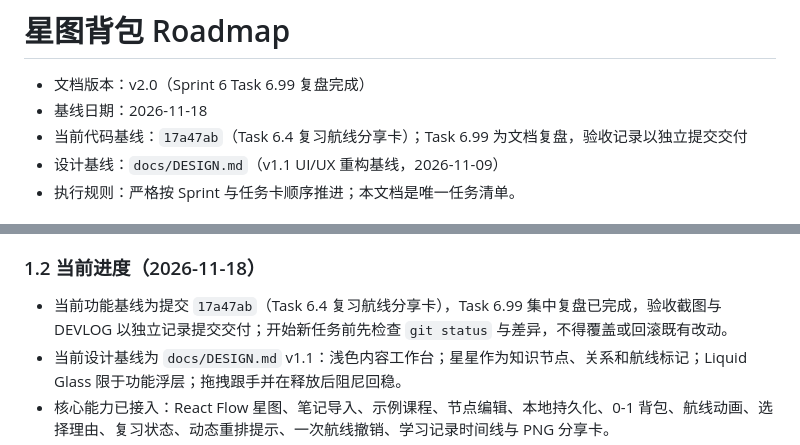
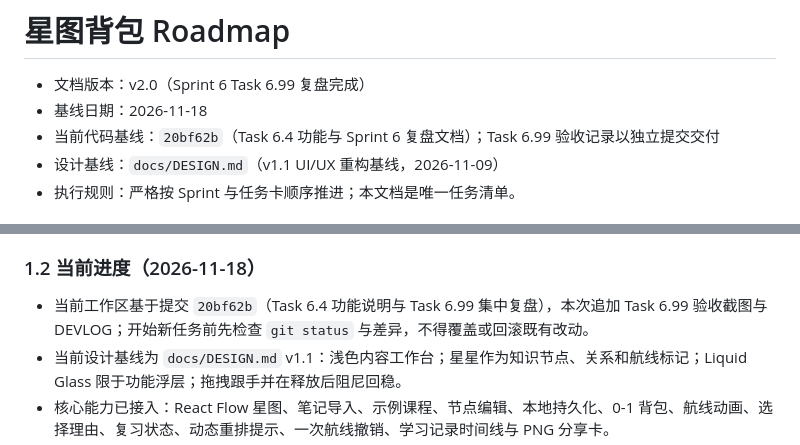
Before and after one commit to FengfengBug/star-map-backpack, a Markdown page: docs/ROADMAP.md, 2 parts joined by grey strips. GitHub-like rendering.

```diff
--- a/docs/ROADMAP.md
+++ b/docs/ROADMAP.md
@@ -2,7 +2,7 @@
 
 - 文档版本：v2.0（Sprint 6 Task 6.99 复盘完成）
 - 基线日期：2026-11-18
-- 当前代码基线：`17a47ab`（Task 6.4 复习航线分享卡）；Task 6.99 为文档复盘，验收记录以独立提交交付
+- 当前代码基线：`20bf62b`（Task 6.4 功能与 Sprint 6 复盘文档）；Task 6.99 验收记录以独立提交交付
 - 设计基线：`docs/DESIGN.md`（v1.1 UI/UX 重构基线，2026-11-09）
 - 执行规则：严格按 Sprint 与任务卡顺序推进；本文档是唯一任务清单。
 
@@ -27,7 +27,7 @@
 
 ### 1.2 当前进度（2026-11-18）
 
-- 当前功能基线为提交 `17a47ab`（Task 6.4 复习航线分享卡），Task 6.99 集中复盘已完成，验收截图与 DEVLOG 以独立记录提交交付；开始新任务前先检查 `git status` 与差异，不得覆盖或回滚既有改动。
+- 当前工作区基于提交 `20bf62b`（Task 6.4 功能说明与 Task 6.99 集中复盘），本次追加 Task 6.99 验收截图与 DEVLOG；开始新任务前先检查 `git status` 与差异，不得覆盖或回滚既有改动。
 - 当前设计基线为 `docs/DESIGN.md` v1.1：浅色内容工作台；星星作为知识节点、关系和航线标记；Liquid Glass 限于功能浮层；拖拽跟手并在释放后阻尼回稳。
 - 核心能力已接入：React Flow 星图、笔记导入、示例课程、节点编辑、本地持久化、0-1 背包、航线动画、选择理由、复习状态、动态重排提示、一次航线撤销、学习记录时间线与 PNG 分享卡。
 - 工作区快照持久化到 `star-map-backpack:workspace:v1`（`sample` / `imported` / `blank`），最近清空备份到 `star-map-backpack:workspace-backup:v1`，学习记录独立保存到 `star-map-backpack:learning-records:v1`；旧坐标键 `star-map-backpack:node-positions:v1` 与旧编辑键 `star-map-backpack:node-edits:v1` 继续兼容读取。
```
Also changed, not shown: docs/DEVLOG.md (+6 -0 lines), docs/screenshots/2026-11-18-task-699-sprint-review-01.png (added).
